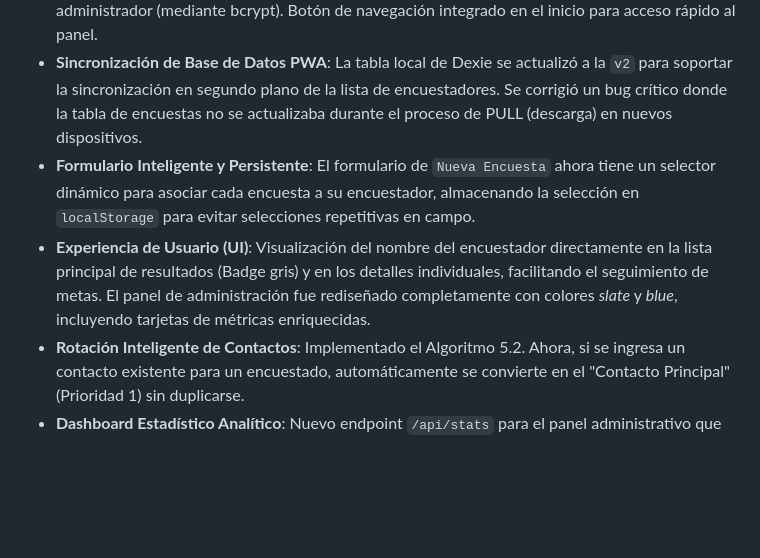
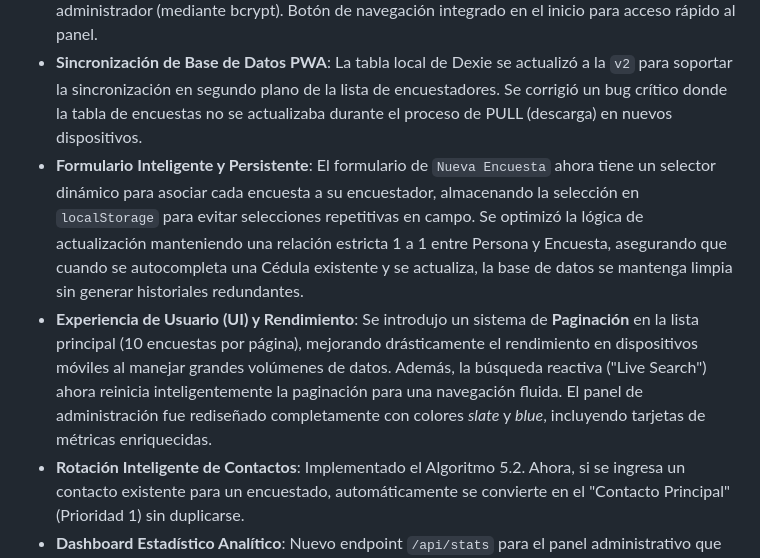
Before and after one commit to Santiago072/ModuloCRUD, a Markdown page: docs/CHANGELOG.md, the part around the change. GitHub-like rendering; blank space fills up the shorter version.

Commit message:
docs: documentar en CHANGELOG la adición de paginación y el retorno a la lógica de actualización simple 1:1

```diff
--- a/docs/CHANGELOG.md
+++ b/docs/CHANGELOG.md
@@ -11,8 +11,8 @@ y este proyecto se adhiere al [Versionamiento Semántico](https://semver.org/lan
 - **Gestión Dinámica de Encuestadores**: Funcionalidad CRUD para añadir, desactivar y eliminar encuestadores. Los nombres ahora se controlan desde la base de datos central.
 - **Seguridad y Accesos**: Endpoint y UI con Modal para el cambio seguro de contraseñas de administrador (mediante bcrypt). Botón de navegación integrado en el inicio para acceso rápido al panel.
 - **Sincronización de Base de Datos PWA**: La tabla local de Dexie se actualizó a la `v2` para soportar la sincronización en segundo plano de la lista de encuestadores. Se corrigió un bug crítico donde la tabla de encuestas no se actualizaba durante el proceso de PULL (descarga) en nuevos dispositivos.
-- **Formulario Inteligente y Persistente**: El formulario de `Nueva Encuesta` ahora tiene un selector dinámico para asociar cada encuesta a su encuestador, almacenando la selección en `localStorage` para evitar selecciones repetitivas en campo.
-- **Experiencia de Usuario (UI)**: Visualización del nombre del encuestador directamente en la lista principal de resultados (Badge gris) y en los detalles individuales, facilitando el seguimiento de metas. El panel de administración fue rediseñado completamente con colores *slate* y *blue*, incluyendo tarjetas de métricas enriquecidas.
+- **Formulario Inteligente y Persistente**: El formulario de `Nueva Encuesta` ahora tiene un selector dinámico para asociar cada encuesta a su encuestador, almacenando la selección en `localStorage` para evitar selecciones repetitivas en campo. Se optimizó la lógica de actualización manteniendo una relación estricta 1 a 1 entre Persona y Encuesta, asegurando que cuando se autocompleta una Cédula existente y se actualiza, la base de datos se mantenga limpia sin generar historiales redundantes.
+- **Experiencia de Usuario (UI) y Rendimiento**: Se introdujo un sistema de **Paginación** en la lista principal (10 encuestas por página), mejorando drásticamente el rendimiento en dispositivos móviles al manejar grandes volúmenes de datos. Además, la búsqueda reactiva ("Live Search") ahora reinicia inteligentemente la paginación para una navegación fluida. El panel de administración fue rediseñado completamente con colores *slate* y *blue*, incluyendo tarjetas de métricas enriquecidas.
 - **Rotación Inteligente de Contactos**: Implementado el Algoritmo 5.2. Ahora, si se ingresa un contacto existente para un encuestado, automáticamente se convierte en el "Contacto Principal" (Prioridad 1) sin duplicarse.
 - **Dashboard Estadístico Analítico**: Nuevo endpoint `/api/stats` para el panel administrativo que entrega conteos globales de encuestados, encuestas totales, y el Top 5 de los encuestadores con más registros ingresados.
 - **Exportación Excel Mejorada**: El archivo generado `.xls` ahora incluye dinámicamente la columna "Encuestador", lo que facilita el trabajo de revisión y auditoría en hojas de cálculo.
```
